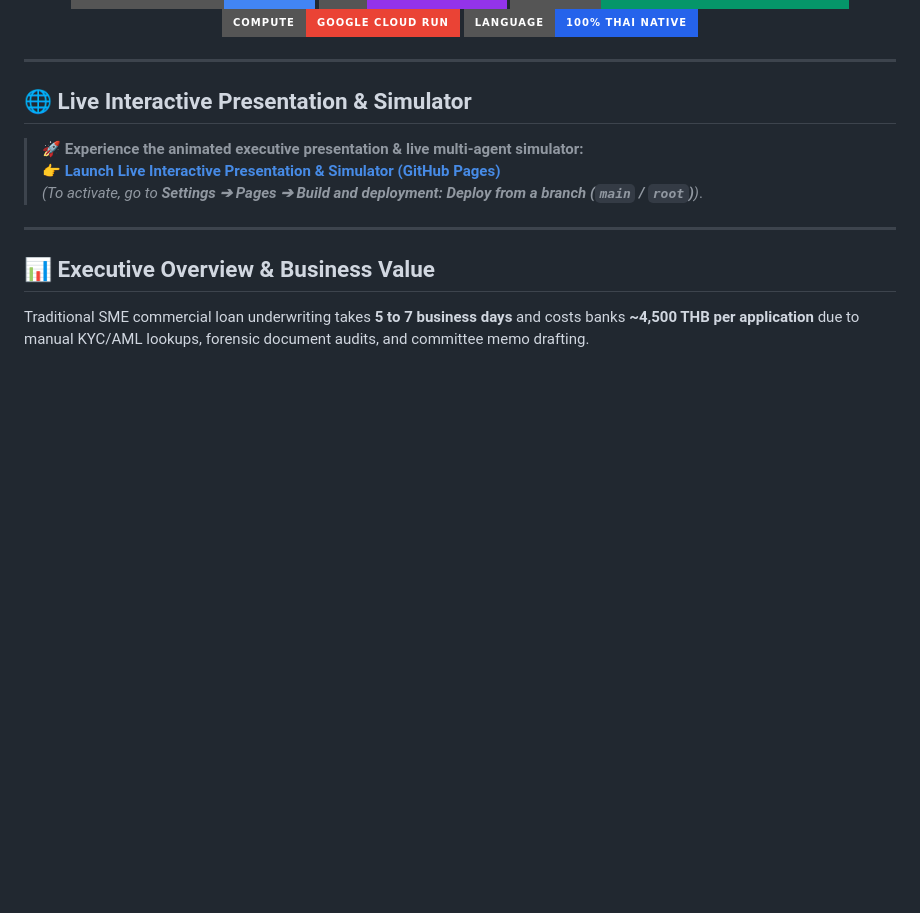
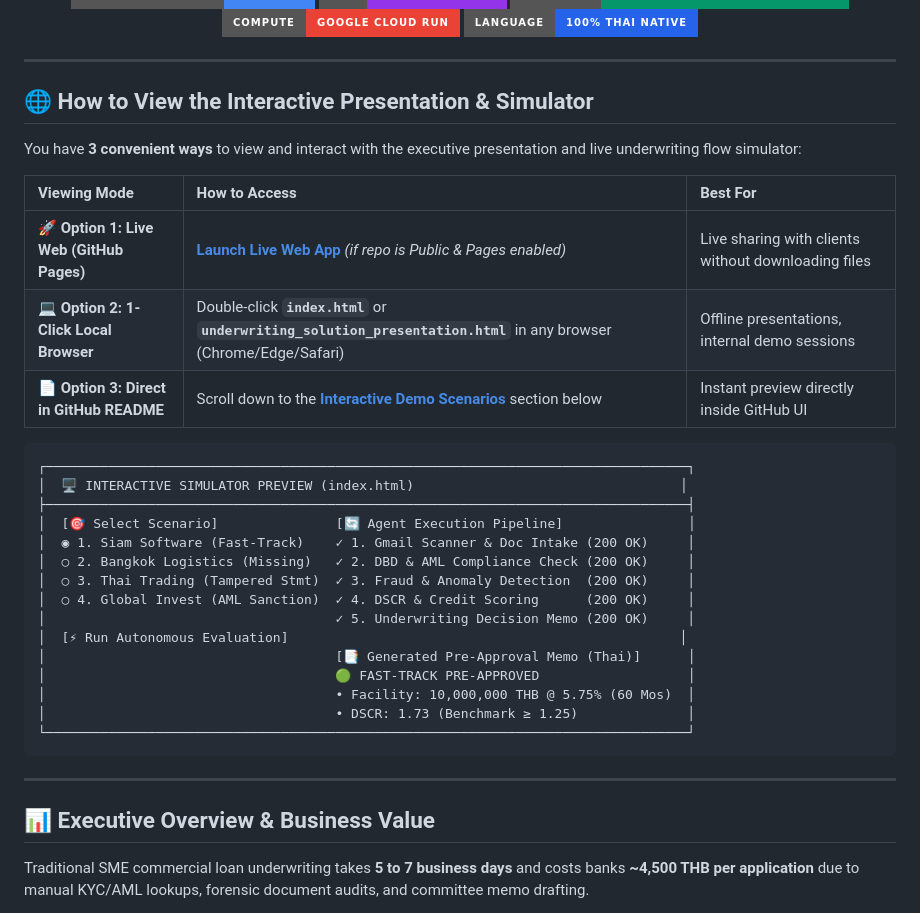
Before and after one commit to pheeraphongaj/gemini-enterprise-mcp-underwriting, a Markdown page: README.md, the part around the change. Drawn GitHub-style; badges without logos; blank space fills up the shorter version.

Commit message:
docs: add viewing modes guide and simulator preview box in README

````diff
--- a/README.md
+++ b/README.md
@@ -11,11 +11,33 @@
 
 ---
 
-## 🌐 Live Interactive Presentation & Simulator
+## 🌐 How to View the Interactive Presentation & Simulator
 
-> 🚀 **Experience the animated executive presentation & live multi-agent simulator:**
-> 👉 **[Launch Live Interactive Presentation & Simulator (GitHub Pages)](https://pheeraphongaj.github.io/gemini-enterprise-mcp-underwriting/)**
-> *(To activate, go to **Settings ➔ Pages ➔ Build and deployment: Deploy from a branch (`main` / `root`)**)*.
+You have **3 convenient ways** to view and interact with the executive presentation and live underwriting flow simulator:
+
+| Viewing Mode | How to Access | Best For |
+| :--- | :--- | :--- |
+| 🚀 **Option 1: Live Web (GitHub Pages)** | [**Launch Live Web App**](https://pheeraphongaj.github.io/gemini-enterprise-mcp-underwriting/) *(if repo is Public & Pages enabled)* | Live sharing with clients without downloading files |
+| 💻 **Option 2: 1-Click Local Browser** | Double-click **`index.html`** or **`underwriting_solution_presentation.html`** in any browser (Chrome/Edge/Safari) | Offline presentations, internal demo sessions |
+| 📄 **Option 3: Direct in GitHub README** | Scroll down to the [**Interactive Demo Scenarios**](#-interactive-demo-scenarios--generated-memos) section below | Instant preview directly inside GitHub UI |
+
+```
+┌──────────────────────────────────────────────────────────────────────────────────┐
+│  🖥️ INTERACTIVE SIMULATOR PREVIEW (index.html)                                  │
+├──────────────────────────────────────────────────────────────────────────────────┤
+│  [🎯 Select Scenario]               [🔄 Agent Execution Pipeline]                │
+│  ◉ 1. Siam Software (Fast-Track)    ✓ 1. Gmail Scanner & Doc Intake (200 OK)     │
+│  ○ 2. Bangkok Logistics (Missing)   ✓ 2. DBD & AML Compliance Check (200 OK)     │
+│  ○ 3. Thai Trading (Tampered Stmt)  ✓ 3. Fraud & Anomaly Detection  (200 OK)     │
+│  ○ 4. Global Invest (AML Sanction)  ✓ 4. DSCR & Credit Scoring      (200 OK)     │
+│                                     ✓ 5. Underwriting Decision Memo (200 OK)     │
+│  [⚡ Run Autonomous Evaluation]                                                  │
+│                                     [📑 Generated Pre-Approval Memo (Thai)]      │
+│                                     🟢 FAST-TRACK PRE-APPROVED                   │
+│                                     • Facility: 10,000,000 THB @ 5.75% (60 Mos)  │
+│                                     • DSCR: 1.73 (Benchmark ≥ 1.25)              │
+└──────────────────────────────────────────────────────────────────────────────────┘
+```
 
 ---
 
````
